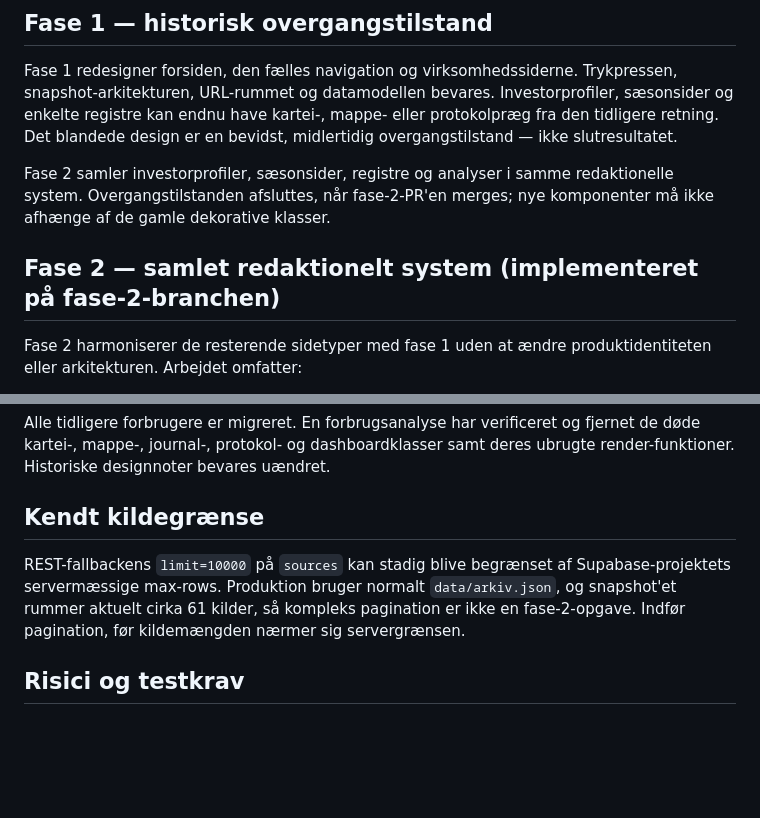
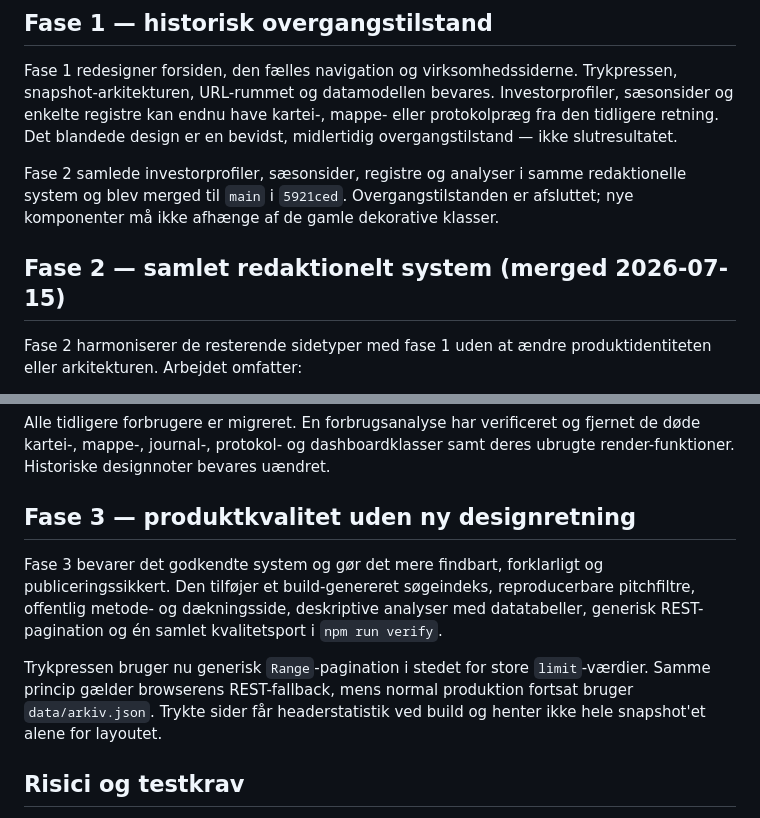
Before and after one commit to alexfogsgaard/hulensdata, a Markdown page: docs/redesign-plan.md, 2 parts joined by grey strips. Drawn GitHub-style; blank space fills up the shorter version.

```diff
--- a/docs/redesign-plan.md
+++ b/docs/redesign-plan.md
@@ -57,9 +57,9 @@ Et roligt, dansk redaktionelt dataarkiv: varm papirbaggrund, mørk tekst, dyb r
 
 Fase 1 redesigner forsiden, den fælles navigation og virksomhedssiderne. Trykpressen, snapshot-arkitekturen, URL-rummet og datamodellen bevares. Investorprofiler, sæsonsider og enkelte registre kan endnu have kartei-, mappe- eller protokolpræg fra den tidligere retning. Det blandede design er en bevidst, midlertidig overgangstilstand — ikke slutresultatet.
 
-Fase 2 samler investorprofiler, sæsonsider, registre og analyser i samme redaktionelle system. Overgangstilstanden afsluttes, når fase-2-PR'en merges; nye komponenter må ikke afhænge af de gamle dekorative klasser.
+Fase 2 samlede investorprofiler, sæsonsider, registre og analyser i samme redaktionelle system og blev merged til `main` i `5921ced`. Overgangstilstanden er afsluttet; nye komponenter må ikke afhænge af de gamle dekorative klasser.
 
-## Fase 2 — samlet redaktionelt system (implementeret på fase-2-branchen)
+## Fase 2 — samlet redaktionelt system (merged 2026-07-15)
 
 Fase 2 harmoniserer de resterende sidetyper med fase 1 uden at ændre produktidentiteten eller arkitekturen. Arbejdet omfatter:
 
@@ -74,9 +74,11 @@ Trykpressen, DOM-frie renderfunktioner, snapshot-læsestien, danske URL'er, Char
 
 Alle tidligere forbrugere er migreret. En forbrugsanalyse har verificeret og fjernet de døde kartei-, mappe-, journal-, protokol- og dashboardklasser samt deres ubrugte render-funktioner. Historiske designnoter bevares uændret.
 
-## Kendt kildegrænse
+## Fase 3 — produktkvalitet uden ny designretning
 
-REST-fallbackens `limit=10000` på `sources` kan stadig blive begrænset af Supabase-projektets servermæssige max-rows. Produktion bruger normalt `data/arkiv.json`, og snapshot'et rummer aktuelt cirka 61 kilder, så kompleks pagination er ikke en fase-2-opgave. Indfør pagination, før kildemængden nærmer sig servergrænsen.
+Fase 3 bevarer det godkendte system og gør det mere findbart, forklarligt og publiceringssikkert. Den tilføjer et build-genereret søgeindeks, reproducerbare pitchfiltre, offentlig metode- og dækningsside, deskriptive analyser med datatabeller, generisk REST-pagination og én samlet kvalitetsport i `npm run verify`.
+
+Trykpressen bruger nu generisk `Range`-pagination i stedet for store `limit`-værdier. Samme princip gælder browserens REST-fallback, mens normal produktion fortsat bruger `data/arkiv.json`. Trykte sider får headerstatistik ved build og henter ikke hele snapshot'et alene for layoutet.
 
 ## Risici og testkrav
 
```
Also changed, not shown: docs/AI-WORKFLOW.md (+2 -3 lines), docs/phase-3-audit.md (+25 -0 lines).
